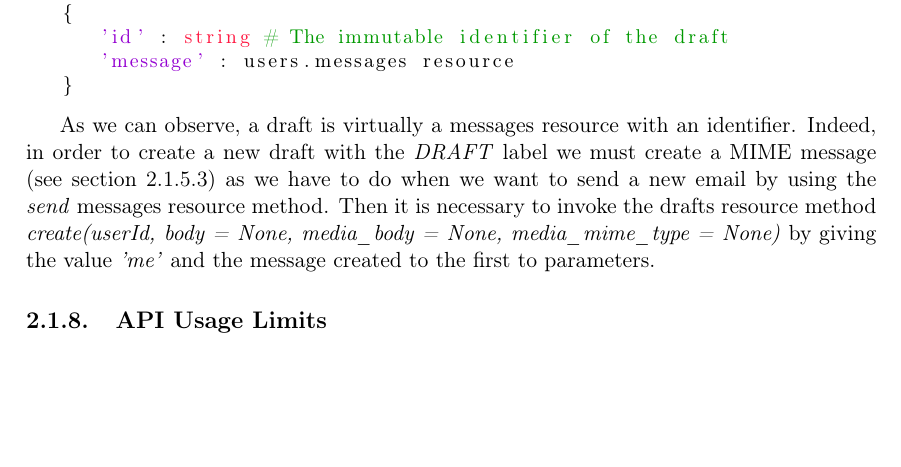
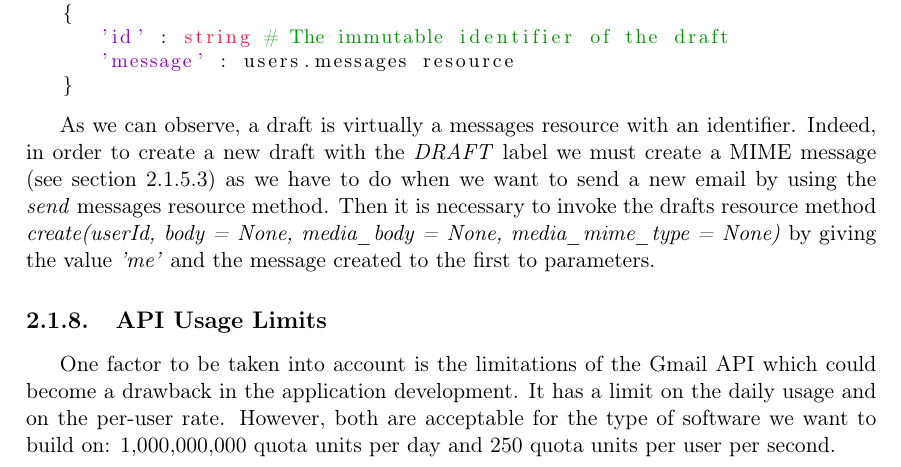
Before and after one commit to NILGroup/TFG-1920-CarlosMoreno, a LaTeX book (Memoria/TFMTeXiS.tex, which reads Memoria/Capitulos/EstadoDeLaCuestion.tex): part of page 32 of 44, cut so that both start at the same text, the shorter picture padded with empty space. Compiled offline with pdfLaTeX; a LaTeX package or settings file that is missing is left out.

Commit message:
Escribiendo el Gmail API limits section

```diff
--- a/Memoria/Capitulos/EstadoDeLaCuestion.tex
+++ b/Memoria/Capitulos/EstadoDeLaCuestion.tex
@@ -323,3 +323,4 @@ The last Gmail API resource we will study is the most easy to understand after k
 As we can observe, a draft is virtually a messages resource with an identifier. Indeed, in order to create a new draft with the \textit{DRAFT} label we must create a MIME message (see section \ref{sssect:mime}) as we have to do when we want to send a new email by using the \textit{send} messages resource method. Then it is necessary to invoke the drafts resource method \textit{create(userId, body = None, media\_body = None, media\_mime\_type = None)} by giving the value \textit{'me'} and the message created to the first to parameters.
 
 \subsection{API Usage Limits}
+One factor to be taken into account is the limitations of the Gmail API which could become a drawback in the application development. It has a limit on the daily usage and on the per-user rate. However, both are acceptable for the type of software we want to build on: 1,000,000,000 quota units per day and 250 quota units per user per second.
```
